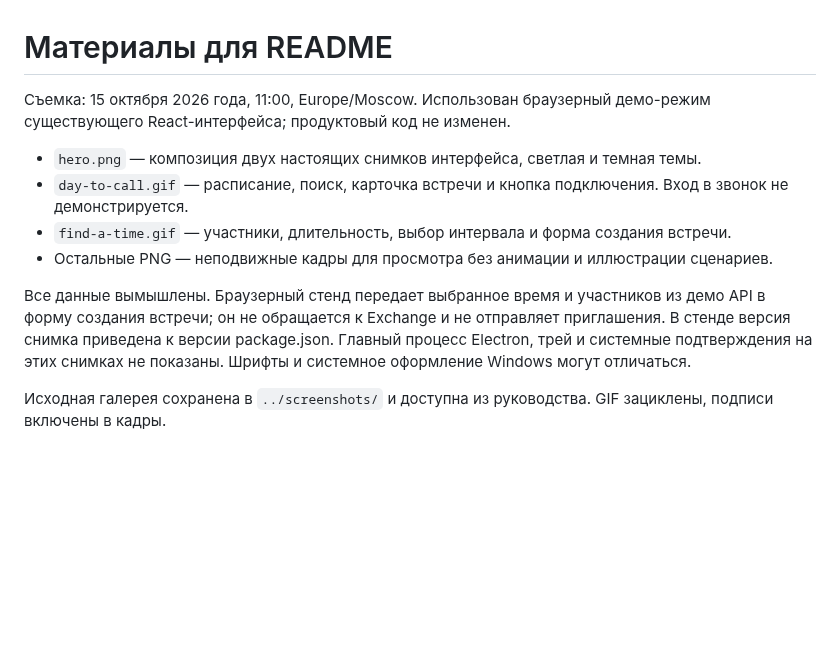
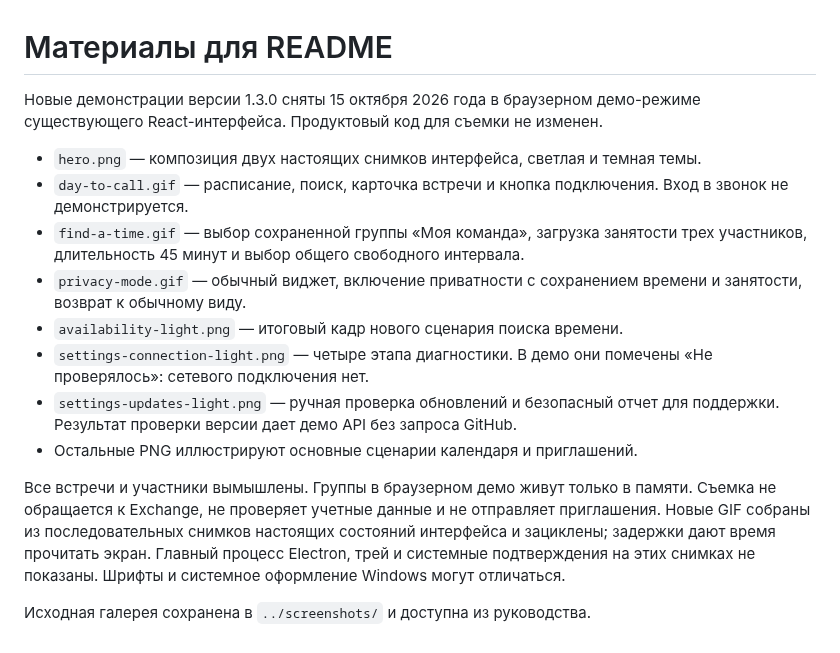
Before and after one commit to dmitrbrvsk/win-owa-widget, a Markdown page: docs/media/README.md, the part around the change. Rendered like a GitHub page; blank space fills up the shorter version.

```diff
--- a/docs/media/README.md
+++ b/docs/media/README.md
@@ -1,12 +1,16 @@
 # Материалы для README
 
-Съемка: 15 октября 2026 года, 11:00, Europe/Moscow. Использован браузерный демо-режим существующего React-интерфейса; продуктовый код не изменен.
+Новые демонстрации версии 1.3.0 сняты 15 октября 2026 года в браузерном демо-режиме существующего React-интерфейса. Продуктовый код для съемки не изменен.
 
 - `hero.png` — композиция двух настоящих снимков интерфейса, светлая и темная темы.
 - `day-to-call.gif` — расписание, поиск, карточка встречи и кнопка подключения. Вход в звонок не демонстрируется.
-- `find-a-time.gif` — участники, длительность, выбор интервала и форма создания встречи.
-- Остальные PNG — неподвижные кадры для просмотра без анимации и иллюстрации сценариев.
+- `find-a-time.gif` — выбор сохраненной группы «Моя команда», загрузка занятости трех участников, длительность 45 минут и выбор общего свободного интервала.
+- `privacy-mode.gif` — обычный виджет, включение приватности с сохранением времени и занятости, возврат к обычному виду.
+- `availability-light.png` — итоговый кадр нового сценария поиска времени.
+- `settings-connection-light.png` — четыре этапа диагностики. В демо они помечены «Не проверялось»: сетевого подключения нет.
+- `settings-updates-light.png` — ручная проверка обновлений и безопасный отчет для поддержки. Результат проверки версии дает демо API без запроса GitHub.
+- Остальные PNG иллюстрируют основные сценарии календаря и приглашений.
 
-Все данные вымышлены. Браузерный стенд передает выбранное время и участников из демо API в форму создания встречи; он не обращается к Exchange и не отправляет приглашения. В стенде версия снимка приведена к версии package.json. Главный процесс Electron, трей и системные подтверждения на этих снимках не показаны. Шрифты и системное оформление Windows могут отличаться.
+Все встречи и участники вымышлены. Группы в браузерном демо живут только в памяти. Съемка не обращается к Exchange, не проверяет учетные данные и не отправляет приглашения. Новые GIF собраны из последовательных снимков настоящих состояний интерфейса и зациклены; задержки дают время прочитать экран. Главный процесс Electron, трей и системные подтверждения на этих снимках не показаны. Шрифты и системное оформление Windows могут отличаться.
 
-Исходная галерея сохранена в `../screenshots/` и доступна из руководства. GIF зациклены, подписи включены в кадры.
+Исходная галерея сохранена в `../screenshots/` и доступна из руководства.
```
Also changed, not shown: README.md (+23 -2 lines), docs/media/availability-light.png, docs/media/find-a-time.gif, docs/media/privacy-mode.gif (added), docs/media/settings-connection-light.png (added), docs/media/settings-updates-light.png (added).
